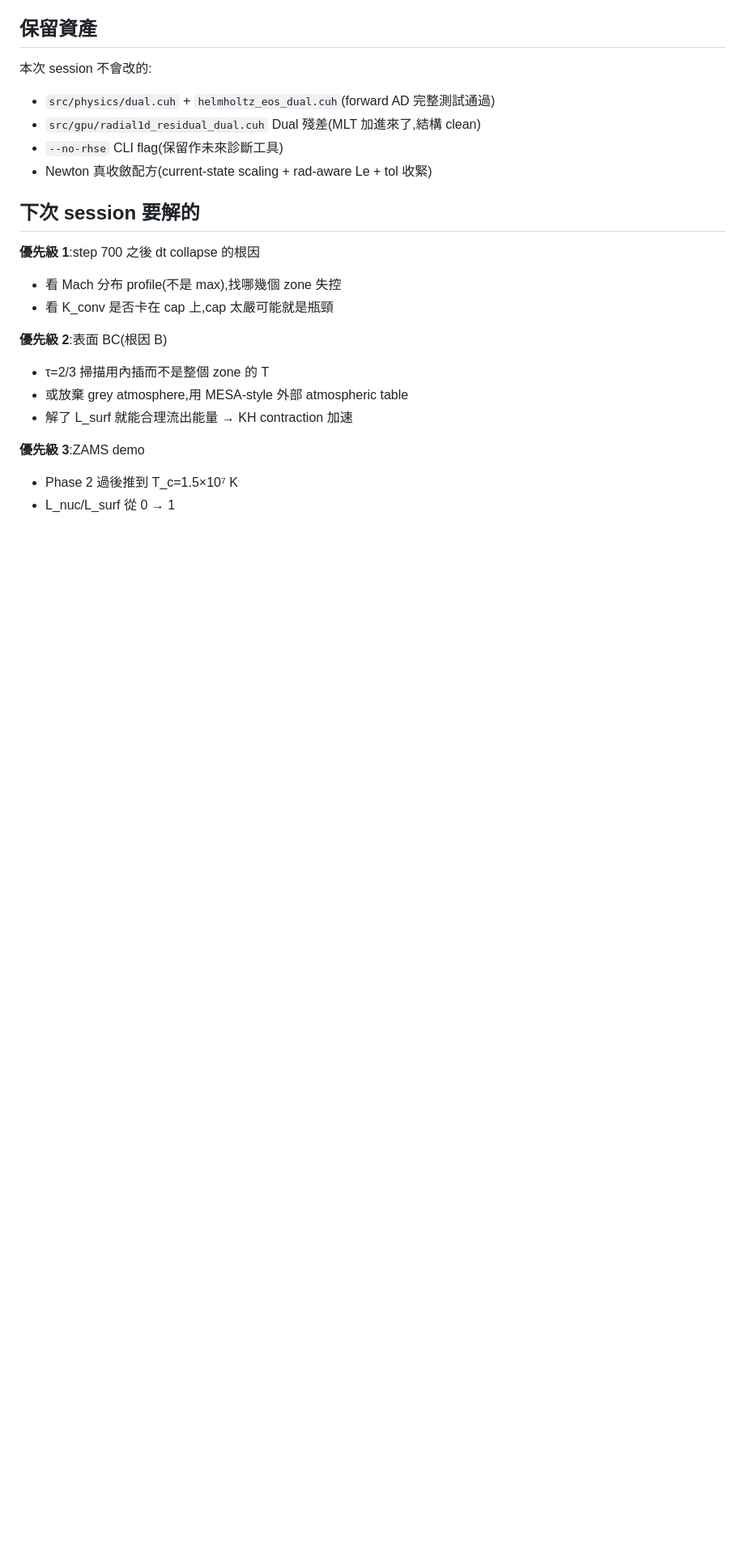
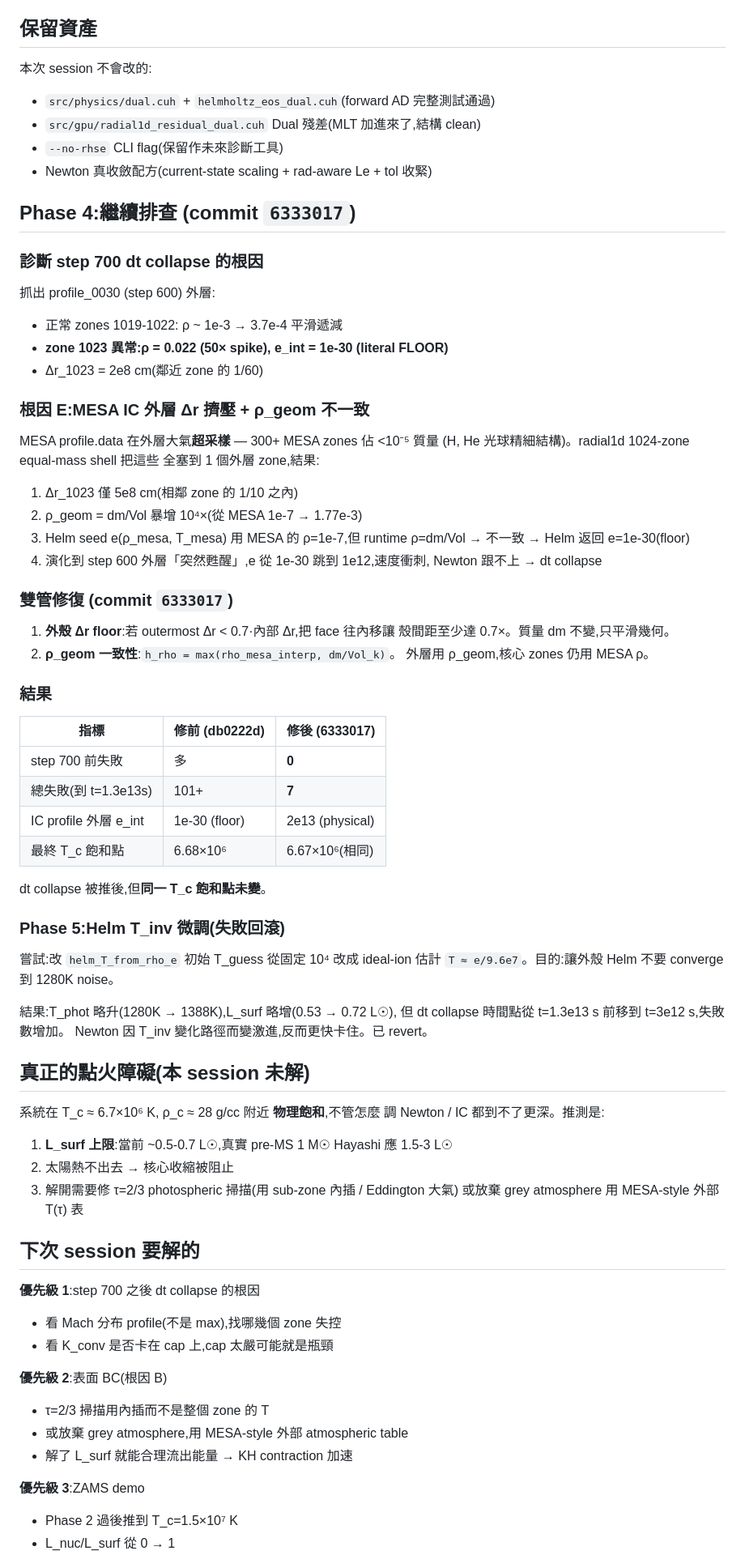
Before and after one commit to MahoMaho-Rize/stellar2d, a Markdown page: docs/session_journal_2026-05-03_ignition.md, the part around the change. Shown at 81% size. Drawn GitHub-style; blank space fills up the shorter version.

Commit message:
DOC: session journal — Phase 4/5 診斷 step 700 dt collapse
- Phase 4: 發現 nr=1024 外層 zone 1023 在 IC 有 ρ spike + e_int=1e-30
  floor,step 600+ 突然甦醒觸發 dt collapse。commit 6333017 修復 IC
  (Δr floor + ρ_geom 一致性)將失敗 101→7。
- Phase 5: 嘗試改 Helm T_inv 初始猜測,反而讓 Newton 太激進,已回滾。
- 結論: T_c 在 6.7×10⁶ K 附近物理飽和,下一步要修表面 BC (τ=2/3
  掃描改 sub-zone 內插 / Eddington atmosphere)。

Co-Authored-By: Claude Opus 4.7 (1M context) <noreply@anthropic.com>

```diff
--- a/docs/session_journal_2026-05-03_ignition.md
+++ b/docs/session_journal_2026-05-03_ignition.md
@@ -96,6 +96,65 @@ T_c 離 1.5×10⁷ K 還差 2.2×,需要再 30 Myr。當前 solver 撐不過去:
 - `--no-rhse` CLI flag(保留作未來診斷工具)
 - Newton 真收斂配方(current-state scaling + rad-aware Le + tol 收緊)
 
+## Phase 4:繼續排查 (commit `6333017`)
+
+### 診斷 step 700 dt collapse 的根因
+
+抓出 profile_0030 (step 600) 外層:
+- 正常 zones 1019-1022: ρ ~ 1e-3 → 3.7e-4 平滑遞減
+- **zone 1023 異常:ρ = 0.022 (50× spike), e_int = 1e-30 (literal FLOOR)**
+- Δr_1023 = 2e8 cm(鄰近 zone 的 1/60)
+
+### 根因 E:MESA IC 外層 Δr 擠壓 + ρ_geom 不一致
+
+MESA profile.data 在外層大氣**超采樣** — 300+ MESA zones 佔 <10⁻⁵ 質量
+(H, He 光球精細結構)。radial1d 1024-zone equal-mass shell 把這些
+全塞到 1 個外層 zone,結果:
+
+1. Δr_1023 僅 5e8 cm(相鄰 zone 的 1/10 之內)
+2. ρ_geom = dm/Vol 暴增 10⁴×(從 MESA 1e-7 → 1.77e-3)
+3. Helm seed e(ρ_mesa, T_mesa) 用 MESA 的 ρ=1e-7,但 runtime ρ=dm/Vol
+   → 不一致 → Helm 返回 e=1e-30(floor)
+4. 演化到 step 600 外層「突然甦醒」,e 從 1e-30 跳到 1e12,速度衝刺,
+   Newton 跟不上 → dt collapse
+
+### 雙管修復 (commit `6333017`)
+
+1. **外殼 Δr floor**:若 outermost Δr < 0.7·內部 Δr,把 face 往內移讓
+   殼間距至少達 0.7×。質量 dm 不變,只平滑幾何。
+2. **ρ_geom 一致性**:`h_rho = max(rho_mesa_interp, dm/Vol_k)`。
+   外層用 ρ_geom,核心 zones 仍用 MESA ρ。
+
+### 結果
+
+| 指標 | 修前 (db0222d) | 修後 (6333017) |
+|---|---|---|
+| step 700 前失敗 | 多 | **0** |
+| 總失敗(到 t=1.3e13s) | 101+ | **7** |
+| IC profile 外層 e_int | 1e-30 (floor) | 2e13 (physical) |
+| 最終 T_c 飽和點 | 6.68×10⁶ | 6.67×10⁶(相同) |
+
+dt collapse 被推後,但**同一 T_c 飽和點未變**。
+
+### Phase 5:Helm T_inv 微調(失敗回滾)
+
+嘗試:改 `helm_T_from_rho_e` 初始 T_guess 從固定 10⁴ 改成 ideal-ion
+估計 `T ≈ e/9.6e7`。目的:讓外殼 Helm 不要 converge 到 1280K noise。
+
+結果:T_phot 略升(1280K → 1388K),L_surf 略增(0.53 → 0.72 L☉),
+但 dt collapse 時間點從 t=1.3e13 s 前移到 t=3e12 s,失敗數增加。
+Newton 因 T_inv 變化路徑而變激進,反而更快卡住。已 revert。
+
+## 真正的點火障礙(本 session 未解)
+
+系統在 T_c ≈ 6.7×10⁶ K, ρ_c ≈ 28 g/cc 附近 **物理飽和**,不管怎麼
+調 Newton / IC 都到不了更深。推測是:
+
+1. **L_surf 上限**:當前 ~0.5-0.7 L☉,真實 pre-MS 1 M☉ Hayashi 應 1.5-3 L☉
+2. 太陽熱不出去 → 核心收縮被阻止
+3. 解開需要修 τ=2/3 photospheric 掃描(用 sub-zone 內插 / Eddington 大氣)
+   或放棄 grey atmosphere 用 MESA-style 外部 T(τ) 表
+
 ## 下次 session 要解的
 
 **優先級 1**:step 700 之後 dt collapse 的根因
```
